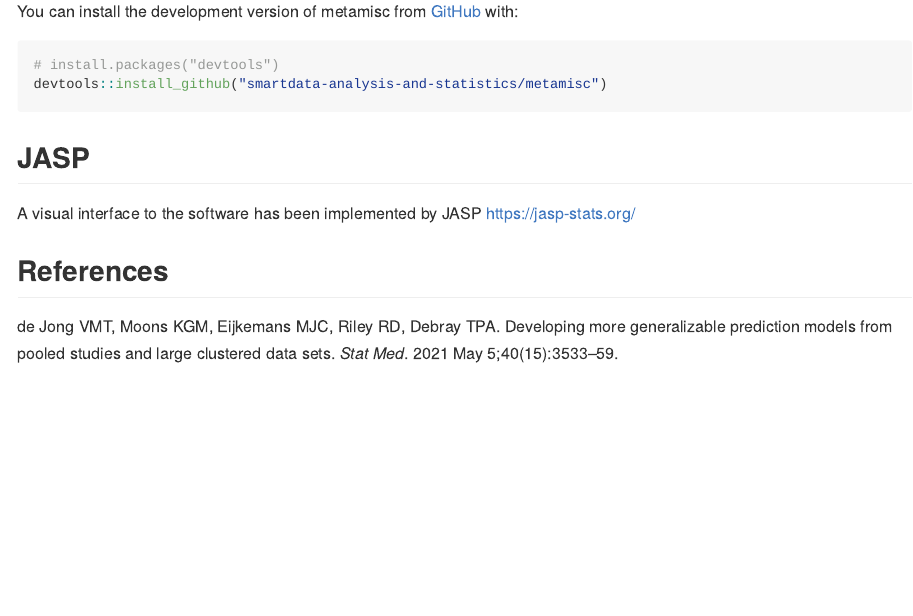
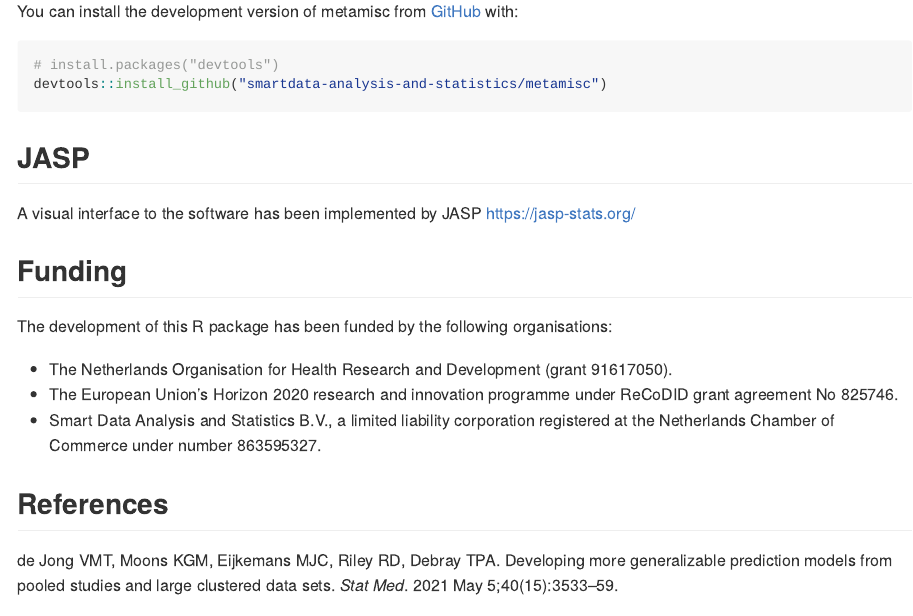
Before and after one commit to smartdata-analysis-and-statistics/metamisc, an R Markdown document (README.Rmd): the page in a window 1100 px wide, from 450 px down. The pictures show the output file README.md that the author committed with the source, drawn offline in the style of GitHub; badge pictures from the web are left out.

Commit message:
expand description

```diff
--- a/README.Rmd
+++ b/README.Rmd
@@ -49,6 +49,15 @@ devtools::install_github("smartdata-analysis-and-statistics/metamisc")
 ## JASP
 A visual interface to the software has been implemented by JASP <https://jasp-stats.org/>
 
+## Funding
+
+The development of this R package has been funded by the following organisations:
+
+* The Netherlands Organisation for Health Research and Development (grant 91617050).
+* The European Union’s Horizon 2020 research and innovation programme under ReCoDID grant agreement No 825746.
+* Smart Data Analysis and Statistics B.V., a limited liability corporation registered at the Netherlands Chamber of Commerce under number 863595327.
+
+
 ## References
 de Jong VMT, Moons KGM, Eijkemans MJC, Riley RD, Debray TPA. Developing more generalizable prediction models from pooled studies and large clustered data sets. *Stat Med*. 2021 May 5;40(15):3533–59.
 
```
Also changed, not shown: README.md, 1 other file.
